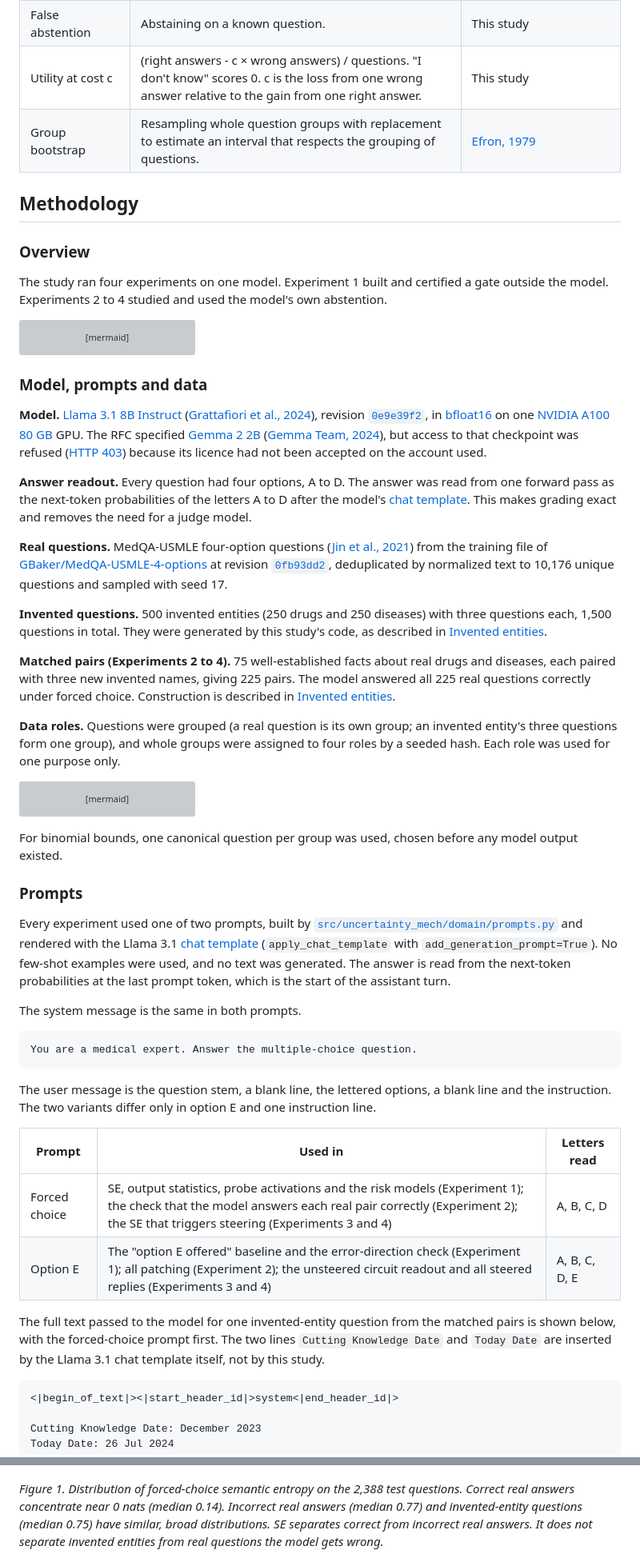
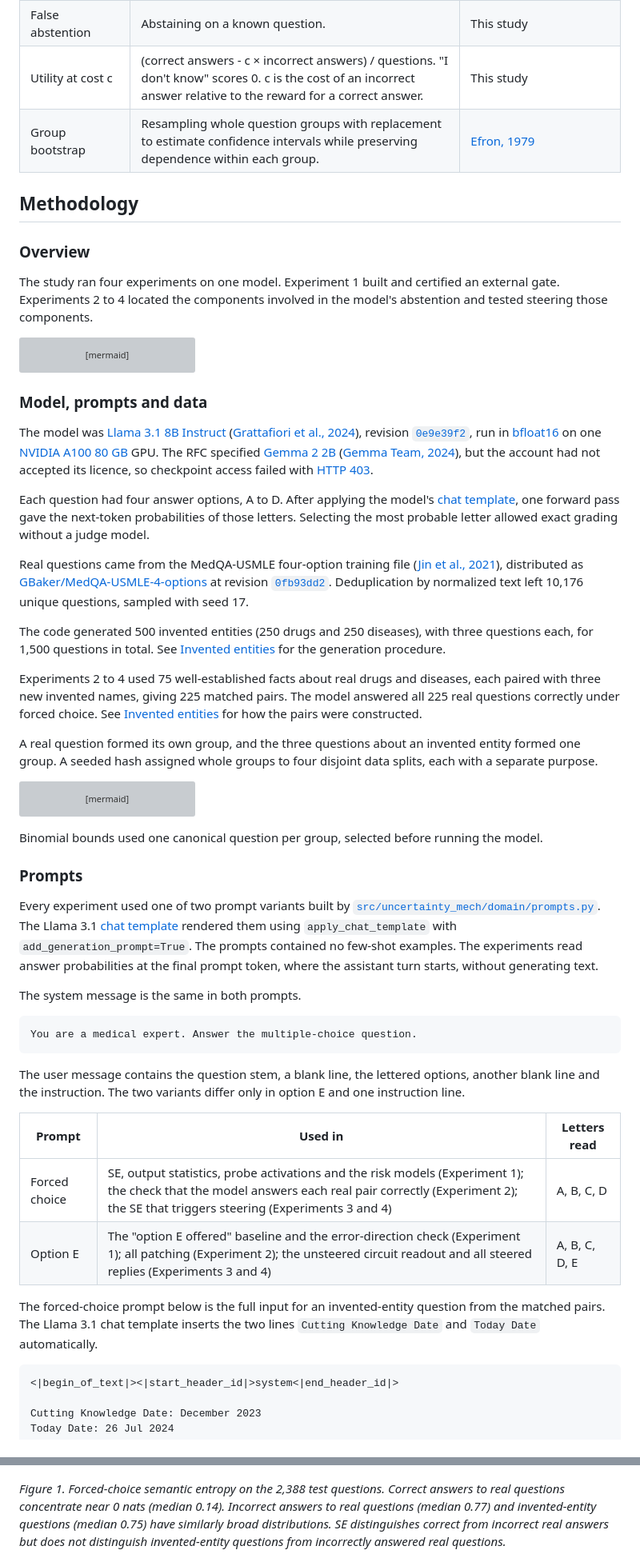
Before and after one commit to Feliren88/uncertainty-mech-interp, a Markdown page: docs/research/README.md, 2 parts joined by grey strips. Shown at 80% size. GitHub-like rendering; grey boxes are pictures that could not be loaded.

````diff
--- a/docs/research/README.md
+++ b/docs/research/README.md
@@ -78,12 +78,12 @@ Terms are listed in the order in which the methodology uses them.
 | False abstention | Abstaining on a known question. | This study |
-| Utility at cost c | (right answers - c × wrong answers) / questions. "I don't know" scores 0. c is the loss from one wrong answer relative to the gain from one right answer. | This study |
-| Group bootstrap | Resampling whole question groups with replacement to estimate an interval that respects the grouping of questions. | [Efron, 1979](https://doi.org/10.1214/aos/1176344552) |
+| Utility at cost c | (correct answers - c × incorrect answers) / questions. "I don't know" scores 0. c is the cost of an incorrect answer relative to the reward for a correct answer. | This study |
+| Group bootstrap | Resampling whole question groups with replacement to estimate confidence intervals while preserving dependence within each group. | [Efron, 1979](https://doi.org/10.1214/aos/1176344552) |
 
 ## Methodology
 
 ### Overview
 
-The study ran four experiments on one model. Experiment 1 built and certified a gate outside the model. Experiments 2 to 4 studied and used the model's own abstention.
+The study ran four experiments on one model. Experiment 1 built and certified an external gate. Experiments 2 to 4 located the components involved in the model's abstention and tested steering those components.
 
 ```mermaid
 flowchart TD
@@ -102,17 +102,17 @@ flowchart TD
 
 ### Model, prompts and data
 
-**Model.** [Llama 3.1 8B Instruct](https://huggingface.co/meta-llama/Llama-3.1-8B-Instruct) ([Grattafiori et al., 2024](https://arxiv.org/abs/2407.21783)), revision [`0e9e39f2`](https://huggingface.co/meta-llama/Llama-3.1-8B-Instruct/tree/0e9e39f249a16976918f6564b8830bc894c89659), in [bfloat16](https://cloud.google.com/tpu/docs/bfloat16) on one [NVIDIA A100 80 GB](https://www.nvidia.com/en-us/data-center/a100/) GPU. The RFC specified [Gemma 2 2B](https://huggingface.co/google/gemma-2-2b) ([Gemma Team, 2024](https://arxiv.org/abs/2408.00118)), but access to that checkpoint was refused ([HTTP 403](https://developer.mozilla.org/en-US/docs/Web/HTTP/Reference/Status/403)) because its licence had not been accepted on the account used.
+The model was [Llama 3.1 8B Instruct](https://huggingface.co/meta-llama/Llama-3.1-8B-Instruct) ([Grattafiori et al., 2024](https://arxiv.org/abs/2407.21783)), revision [`0e9e39f2`](https://huggingface.co/meta-llama/Llama-3.1-8B-Instruct/tree/0e9e39f249a16976918f6564b8830bc894c89659), run in [bfloat16](https://cloud.google.com/tpu/docs/bfloat16) on one [NVIDIA A100 80 GB](https://www.nvidia.com/en-us/data-center/a100/) GPU. The RFC specified [Gemma 2 2B](https://huggingface.co/google/gemma-2-2b) ([Gemma Team, 2024](https://arxiv.org/abs/2408.00118)), but the account had not accepted its licence, so checkpoint access failed with [HTTP 403](https://developer.mozilla.org/en-US/docs/Web/HTTP/Reference/Status/403).
 
-**Answer readout.** Every question had four options, A to D. The answer was read from one forward pass as the next-token probabilities of the letters A to D after the model's [chat template](https://huggingface.co/docs/transformers/chat_templating). This makes grading exact and removes the need for a judge model.
+Each question had four answer options, A to D. After applying the model's [chat template](https://huggingface.co/docs/transformers/chat_templating), one forward pass gave the next-token probabilities of those letters. Selecting the most probable letter allowed exact grading without a judge model.
 
-**Real questions.** MedQA-USMLE four-option questions ([Jin et al., 2021](https://arxiv.org/abs/2009.13081)) from the training file of [GBaker/MedQA-USMLE-4-options](https://huggingface.co/datasets/GBaker/MedQA-USMLE-4-options) at revision [`0fb93dd2`](https://huggingface.co/datasets/GBaker/MedQA-USMLE-4-options/tree/0fb93dd23a7339b6dcd27e241cb9b5eca62d4d18), deduplicated by normalized text to 10,176 unique questions and sampled with seed 17.
+Real questions came from the MedQA-USMLE four-option training file ([Jin et al., 2021](https://arxiv.org/abs/2009.13081)), distributed as [GBaker/MedQA-USMLE-4-options](https://huggingface.co/datasets/GBaker/MedQA-USMLE-4-options) at revision [`0fb93dd2`](https://huggingface.co/datasets/GBaker/MedQA-USMLE-4-options/tree/0fb93dd23a7339b6dcd27e241cb9b5eca62d4d18). Deduplication by normalized text left 10,176 unique questions, sampled with seed 17.
 
-**Invented questions.** 500 invented entities (250 drugs and 250 diseases) with three questions each, 1,500 questions in total. They were generated by this study's code, as described in [Invented entities](#invented-entities).
+The code generated 500 invented entities (250 drugs and 250 diseases), with three questions each, for 1,500 questions in total. See [Invented entities](#invented-entities) for the generation procedure.
 
-**Matched pairs (Experiments 2 to 4).** 75 well-established facts about real drugs and diseases, each paired with three new invented names, giving 225 pairs. The model answered all 225 real questions correctly under forced choice. Construction is described in [Invented entities](#invented-entities).
+Experiments 2 to 4 used 75 well-established facts about real drugs and diseases, each paired with three new invented names, giving 225 matched pairs. The model answered all 225 real questions correctly under forced choice. See [Invented entities](#invented-entities) for how the pairs were constructed.
 
-**Data roles.** Questions were grouped (a real question is its own group; an invented entity's three questions form one group), and whole groups were assigned to four roles by a seeded hash. Each role was used for one purpose only.
+A real question formed its own group, and the three questions about an invented entity formed one group. A seeded hash assigned whole groups to four disjoint data splits, each with a separate purpose.
 
 ```mermaid
 flowchart LR
@@ -126,11 +126,11 @@ flowchart LR
     PS --> PT["Test pairs, 99"]
 ```
 
-For binomial bounds, one canonical question per group was used, chosen before any model output existed.
+Binomial bounds used one canonical question per group, selected before running the model.
 
 ### Prompts
 
-Every experiment used one of two prompts, built by [`src/uncertainty_mech/domain/prompts.py`](../../src/uncertainty_mech/domain/prompts.py) and rendered with the Llama 3.1 [chat template](https://huggingface.co/docs/transformers/chat_templating) (`apply_chat_template` with `add_generation_prompt=True`). No few-shot examples were used, and no text was generated. The answer is read from the next-token probabilities at the last prompt token, which is the start of the assistant turn.
+Every experiment used one of two prompt variants built by [`src/uncertainty_mech/domain/prompts.py`](../../src/uncertainty_mech/domain/prompts.py). The Llama 3.1 [chat template](https://huggingface.co/docs/transformers/chat_templating) rendered them using `apply_chat_template` with `add_generation_prompt=True`. The prompts contained no few-shot examples. The experiments read answer probabilities at the final prompt token, where the assistant turn starts, without generating text.
 
 The system message is the same in both prompts.
 
@@ -138,14 +138,14 @@ The system message is the same in both prompts.
 You are a medical expert. Answer the multiple-choice question.
 ```
 
-The user message is the question stem, a blank line, the lettered options, a blank line and the instruction. The two variants differ only in option E and one instruction line.
+The user message contains the question stem, a blank line, the lettered options, another blank line and the instruction. The two variants differ only in option E and one instruction line.
 
 | Prompt | Used in | Letters read |
 |---|---|---|
 | Forced choice | SE, output statistics, probe activations and the risk models (Experiment 1); the check that the model answers each real pair correctly (Experiment 2); the SE that triggers steering (Experiments 3 and 4) | A, B, C, D |
 | Option E | The "option E offered" baseline and the error-direction check (Experiment 1); all patching (Experiment 2); the unsteered circuit readout and all steered replies (Experiments 3 and 4) | A, B, C, D, E |
 
-The full text passed to the model for one invented-entity question from the matched pairs is shown below, with the forced-choice prompt first. The two lines `Cutting Knowledge Date` and `Today Date` are inserted by the Llama 3.1 chat template itself, not by this study.
+The forced-choice prompt below is the full input for an invented-entity question from the matched pairs. The Llama 3.1 chat template inserts the two lines `Cutting Knowledge Date` and `Today Date` automatically.
 
 ```text
 <|begin_of_text|><|start_header_id|>system<|end_header_id|>
@@ -347,7 +349,7 @@ Figures are grouped by experiment. Each caption states what the figure shows and
 
 ![Semantic entropy by question type](figures/f01_se_by_question_type.png)
 
-*Figure 1. Distribution of forced-choice semantic entropy on the 2,388 test questions. Correct real answers concentrate near 0 nats (median 0.14). Incorrect real answers (median 0.77) and invented-entity questions (median 0.75) have similar, broad distributions. SE separates correct from incorrect real answers. It does not separate invented entities from real questions the model gets wrong.*
+*Figure 1. Forced-choice semantic entropy on the 2,388 test questions. Correct answers to real questions concentrate near 0 nats (median 0.14). Incorrect answers to real questions (median 0.77) and invented-entity questions (median 0.75) have similarly broad distributions. SE distinguishes correct from incorrect real answers but does not distinguish invented-entity questions from incorrectly answered real questions.*
 
 ![Option E by question type](figures/f02_option_e_by_question_type.png)
 
````
Also changed, not shown: other parts of docs/research/README.md (+81 -79 lines).
